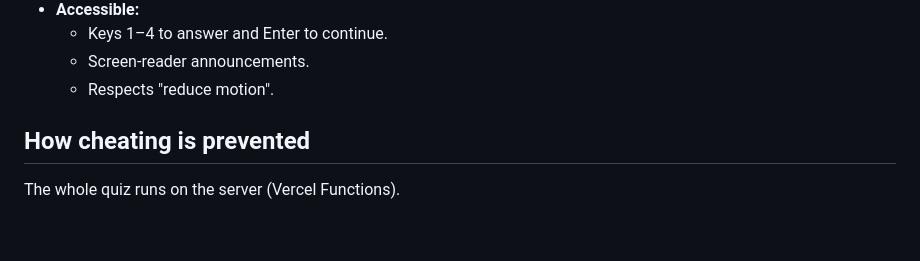
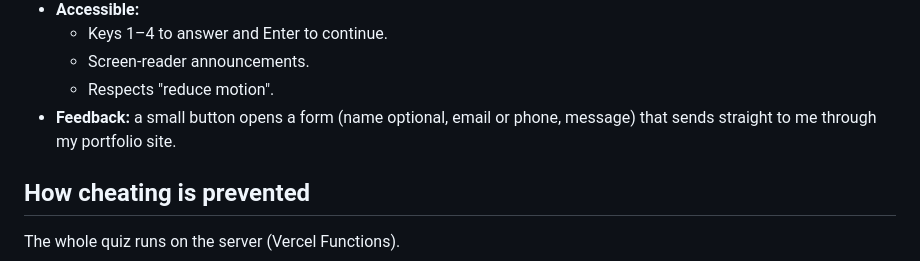
Before and after one commit to MrcDprm/quiz-app, a Markdown page: README.md, the part around the change. GitHub-like rendering; blank space fills up the shorter version.

```diff
--- a/README.md
+++ b/README.md
@@ -46,6 +46,7 @@ Answers never reach the browser before you answer, so the quiz cannot be cheated
   - Keys 1–4 to answer and Enter to continue.
   - Screen-reader announcements.
   - Respects "reduce motion".
+- **Feedback:** a small button opens a form (name optional, email or phone, message) that sends straight to me through my portfolio site.
 
 ## How cheating is prevented
 
```
Also changed, not shown: README.tr.md (+1 -0 lines).
